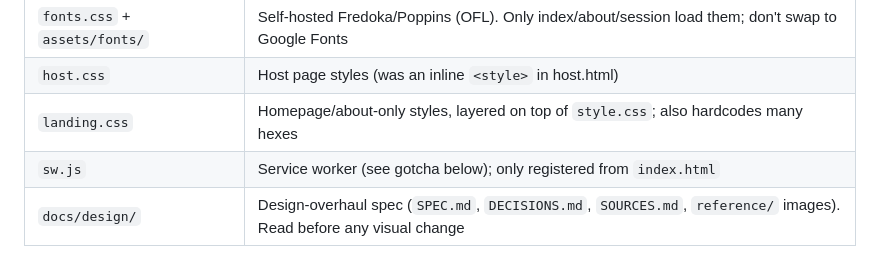
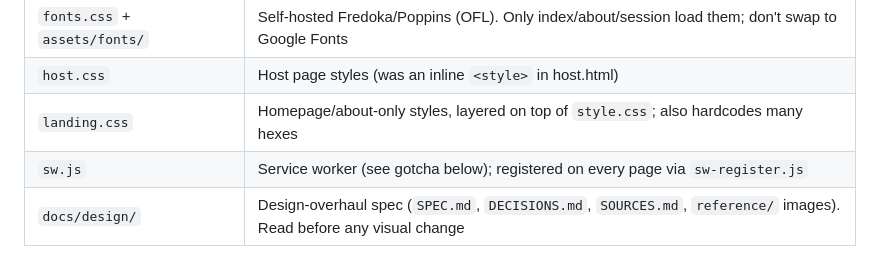
Before and after one commit to BahandAb/EagleVisionFrontend, a Markdown page: CLAUDE.md, the part around the change. GitHub-like rendering.

Commit message:
CLAUDE.md: fix stale sw.js description
Co-Authored-By: Claude Sonnet 5.5 <noreply@anthropic.com>
Claude-Session: https://claude.ai/code/session_01WcPQ27pJDCkTEyRKB2Jm8M

```diff
--- a/CLAUDE.md
+++ b/CLAUDE.md
@@ -17,7 +17,7 @@ here (see "Security" below).
 | `fonts.css` + `assets/fonts/` | Self-hosted Fredoka/Poppins (OFL). Only index/about/session load them; don't swap to Google Fonts |
 | `host.css` | Host page styles (was an inline `<style>` in host.html) |
 | `landing.css` | Homepage/about-only styles, layered on top of `style.css`; also hardcodes many hexes |
-| `sw.js` | Service worker (see gotcha below); only registered from `index.html` |
+| `sw.js` | Service worker (see gotcha below); registered on every page via `sw-register.js` |
 | `docs/design/` | Design-overhaul spec (`SPEC.md`, `DECISIONS.md`, `SOURCES.md`, `reference/` images). Read before any visual change |
 
 Marketing pages (index/about) use the light-blue `--mk-*` palette; the host page keeps its own dark `--host-*` tokens; the workspace uses the app tokens. Don't mix them. Contrast was audited with a script (WCAG AA) — re-run an equivalent check after color changes.
```
